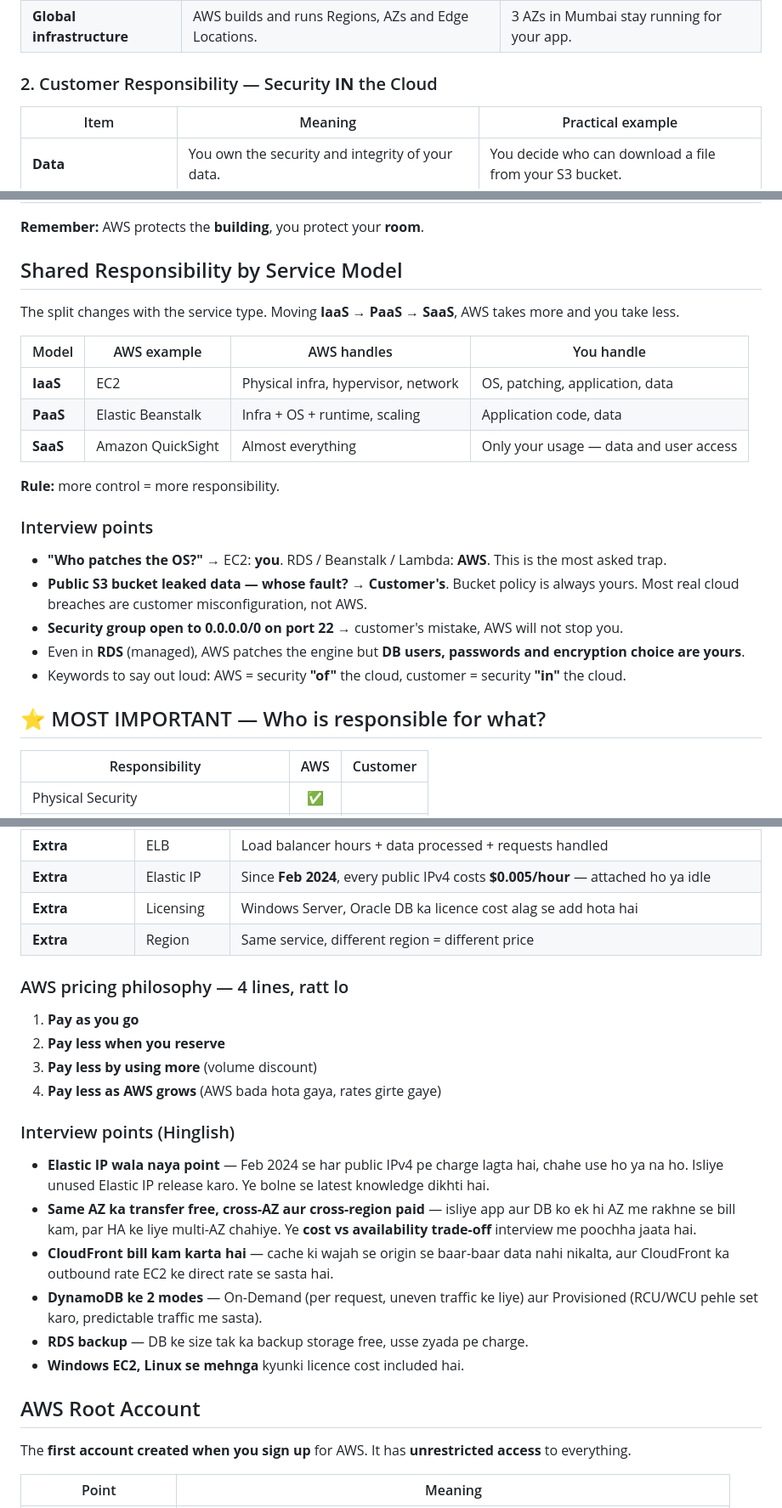
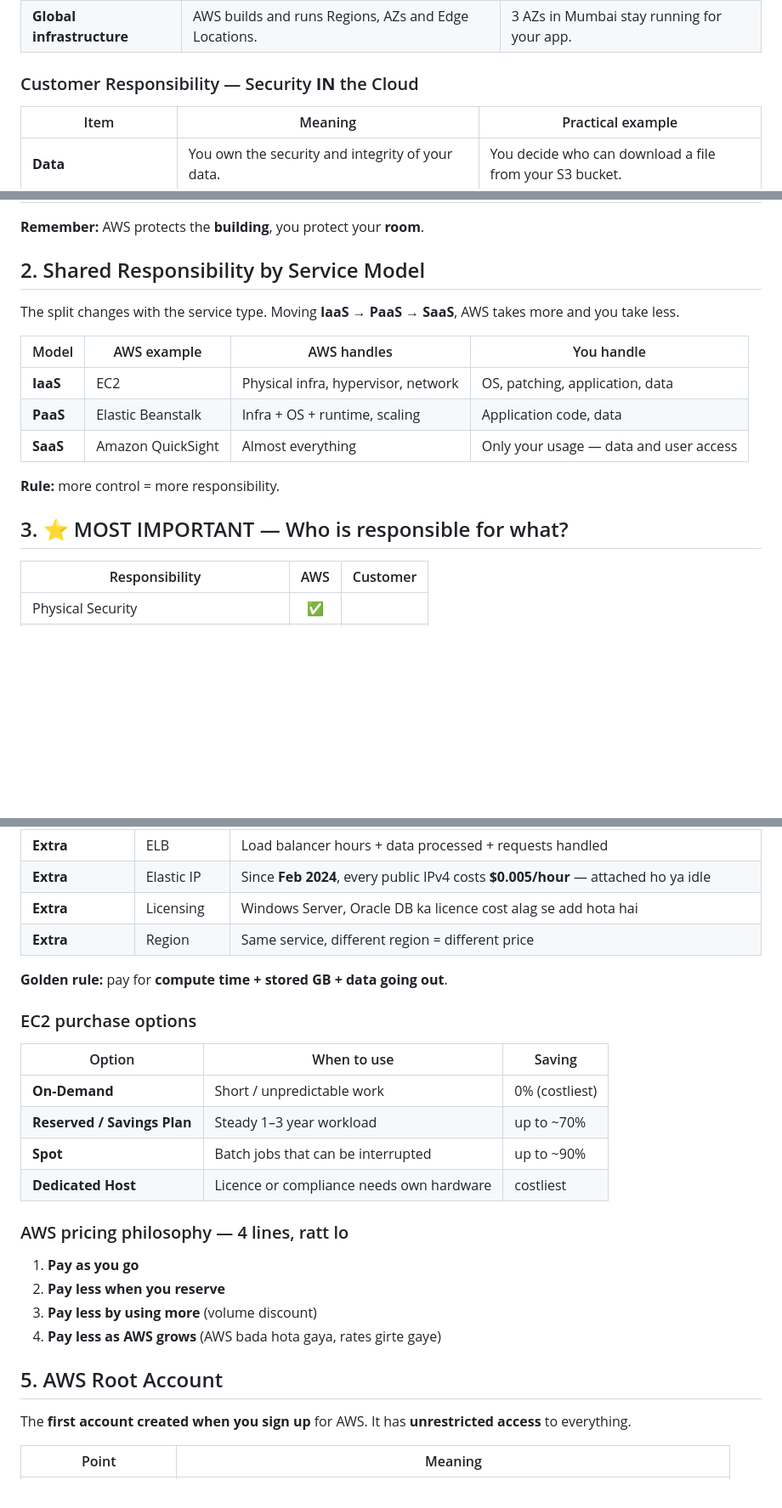
Before and after one commit to sanket801036/aws_learing, a Markdown page: Notes/Daily/2026-09-02.md, 3 parts joined by grey strips. Shown at 85% size. Rendered like a GitHub page; blank space fills up the shorter version.

```diff
--- a/Notes/Daily/2026-09-02.md
+++ b/Notes/Daily/2026-09-02.md
@@ -17,7 +25,7 @@
 | **Managed services** | AWS patches the software of its managed services. | AWS installs the MySQL patch on your RDS. |
 | **Global infrastructure** | AWS builds and runs Regions, AZs and Edge Locations. | 3 AZs in Mumbai stay running for your app. |
 
-### 2. Customer Responsibility — Security **IN** the Cloud
+### Customer Responsibility — Security **IN** the Cloud
 
 | Item | Meaning | Practical example |
 |---|---|---|
@@ -30,7 +38,7 @@
 
 **Remember:** AWS protects the **building**, you protect your **room**.
 
-## Shared Responsibility by Service Model
+## 2. Shared Responsibility by Service Model
 
 The split changes with the service type. Moving **IaaS → PaaS → SaaS**, AWS takes more and you take less.
 
@@ -42,15 +50,7 @@ The split changes with the service type. Moving **IaaS → PaaS → SaaS**, AWS
 
 **Rule:** more control = more responsibility.
 
-### Interview points
-
-- **"Who patches the OS?"** → EC2: **you**. RDS / Beanstalk / Lambda: **AWS**. This is the most asked trap.
-- **Public S3 bucket leaked data — whose fault?** → **Customer's**. Bucket policy is always yours. Most real cloud breaches are customer misconfiguration, not AWS.
-- **Security group open to 0.0.0.0/0 on port 22** → customer's mistake, AWS will not stop you.
-- Even in **RDS** (managed), AWS patches the engine but **DB users, passwords and encryption choice are yours**.
-- Keywords to say out loud: AWS = security **"of"** the cloud, customer = security **"in"** the cloud.
-
-## ⭐ MOST IMPORTANT — Who is responsible for what?
+## 3. ⭐ MOST IMPORTANT — Who is responsible for what?
 
 | Responsibility | AWS | Customer |
 |---|:---:|:---:|
@@ -125,6 +91,17 @@ AWS charges on **usage** — how much you use, for how long. Main factors:
 | **Extra** | Licensing | Windows Server, Oracle DB ka licence cost alag se add hota hai |
 | **Extra** | Region | Same service, different region = different price |
 
+**Golden rule:** pay for **compute time + stored GB + data going out**.
+
+### EC2 purchase options
+
+| Option | When to use | Saving |
+|---|---|---|
+| **On-Demand** | Short / unpredictable work | 0% (costliest) |
+| **Reserved / Savings Plan** | Steady 1–3 year workload | up to ~70% |
+| **Spot** | Batch jobs that can be interrupted | up to ~90% |
+| **Dedicated Host** | Licence or compliance needs own hardware | costliest |
+
 ### AWS pricing philosophy — 4 lines, ratt lo
 
 1. **Pay as you go**
@@ -132,16 +109,7 @@ AWS charges on **usage** — how much you use, for how long. Main factors:
 3. **Pay less by using more** (volume discount)
 4. **Pay less as AWS grows** (AWS bada hota gaya, rates girte gaye)
 
-### Interview points (Hinglish)
-
-- **Elastic IP wala naya point** — Feb 2024 se har public IPv4 pe charge lagta hai, chahe use ho ya na ho. Isliye unused Elastic IP release karo. Ye bolne se latest knowledge dikhti hai.
-- **Same AZ ka transfer free, cross-AZ aur cross-region paid** — isliye app aur DB ko ek hi AZ me rakhne se bill kam, par HA ke liye multi-AZ chahiye. Ye **cost vs availability trade-off** interview me poochha jaata hai.
-- **CloudFront bill kam karta hai** — cache ki wajah se origin se baar-baar data nahi nikalta, aur CloudFront ka outbound rate EC2 ke direct rate se sasta hai.
-- **DynamoDB ke 2 modes** — On-Demand (per request, uneven traffic ke liye) aur Provisioned (RCU/WCU pehle set karo, predictable traffic me sasta).
-- **RDS backup** — DB ke size tak ka backup storage free, usse zyada pe charge.
-- **Windows EC2, Linux se mehnga** kyunki licence cost included hai.
-
-## AWS Root Account
+## 5. AWS Root Account
 
 The **first account created when you sign up** for AWS. It has **unrestricted access** to everything.
 
```
Also changed, not shown: other parts of Notes/Daily/2026-09-02.md (+52 -46 lines).
